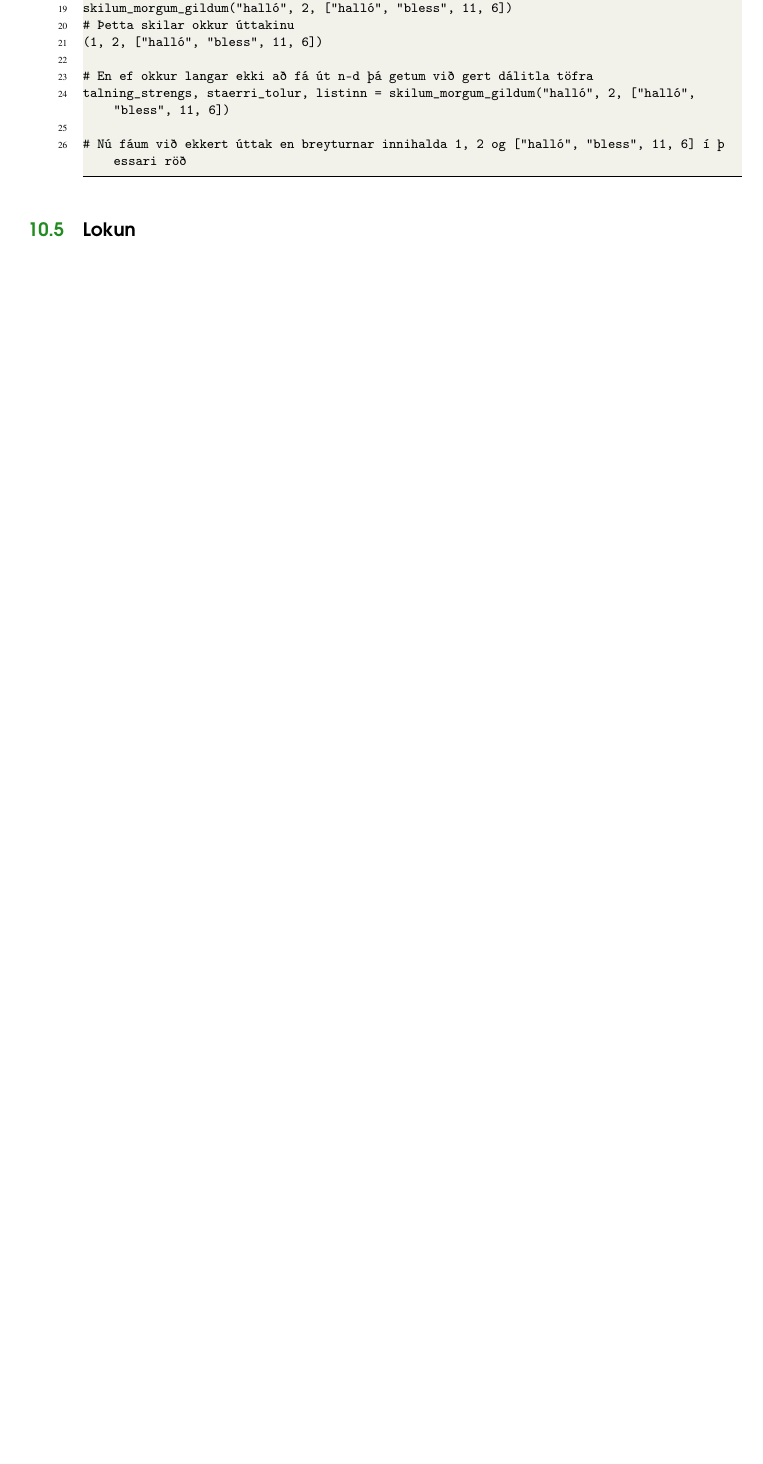
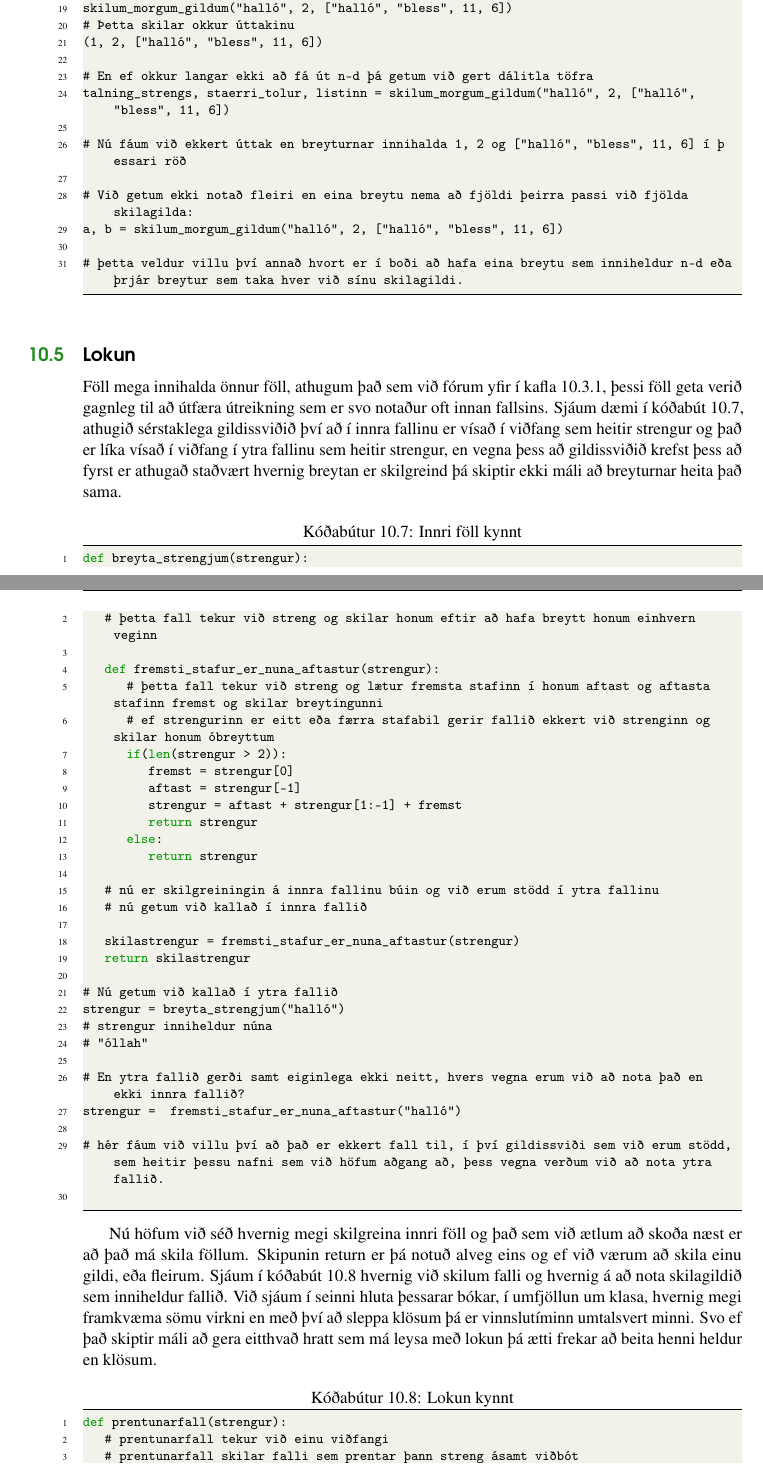
Before and after one commit to valborg/Python-fyrir-byrjendur, a LaTeX thesis (main.tex, which reads func.tex): part of page 67 of 80 before the commit and two parts of pages 67 and 68 of 82 after it, the two joined at a grey line, cut so that both start at the same text, the shorter picture padded with empty space. Compiled offline with pdfLaTeX.

Commit message:
lokun frumraun ath nonlocal
er að fara í mat, vil ekki að neitt tapist

```diff
--- a/func.tex
+++ b/func.tex
@@ -284,6 +284,59 @@ skilum_morgum_gildum("halló", 2, ["halló", "bless", 11, 6])
 talning_strengs, staerri_tolur, listinn = skilum_morgum_gildum("halló", 2, ["halló", "bless", 11, 6])
 
 # Nú fáum við ekkert úttak en breyturnar innihalda 1, 2 og ["halló", "bless", 11, 6] í þessari röð
+
+# Við getum ekki notað fleiri en eina breytu nema að fjöldi þeirra passi við fjölda skilagilda:
+a, b = skilum_morgum_gildum("halló", 2, ["halló", "bless", 11, 6])
+
+# þetta veldur villu því annað hvort er í boði að hafa eina breytu sem inniheldur n-d eða þrjár breytur sem taka hver við sínu skilagildi.
 \end{lstlisting}
 
 \section{Lokun}
+
+Föll mega innihalda önnur föll, athugum það sem við fórum yfir í kafla \ref{uk:gildissvið}, þessi föll geta verið gagnleg til að útfæra útreikning sem er svo notaður oft innan fallsins.
+Sjáum dæmi í kóðabút \ref{lst:foll-innri-foll}, athugið sérstaklega gildissviðið því að í innra fallinu er vísað í viðfang sem heitir strengur og það er líka vísað í viðfang í ytra fallinu sem heitir strengur, en vegna þess að gildissviðið krefst þess að fyrst er athugað staðvært hvernig breytan er skilgreind þá skiptir ekki máli að breyturnar heita það sama.
+
+\begin{lstlisting}[caption=Innri föll kynnt, label=lst:foll-innri-foll]
+def breyta_strengjum(strengur):
+	# þetta fall tekur við streng og skilar honum eftir að hafa breytt honum einhvern veginn
+
+	def fremsti_stafur_er_nuna_aftastur(strengur):
+		# þetta fall tekur við streng og lætur fremsta stafinn í honum aftast og aftasta stafinn fremst og skilar breytingunni
+		# ef strengurinn er eitt eða færra stafabil gerir fallið ekkert við strenginn og skilar honum óbreyttum
+		if(len(strengur > 2)):
+			fremst = strengur[0]
+			aftast = strengur[-1]
+			strengur = aftast + strengur[1:-1] + fremst
+			return strengur
+		else:
+			return strengur
+
+	# nú er skilgreiningin á innra fallinu búin og við erum stödd í ytra fallinu
+	# nú getum við kallað í innra fallið
+
+	skilastrengur = fremsti_stafur_er_nuna_aftastur(strengur)
+	return skilastrengur
+
+# Nú getum við kallað í ytra fallið
+strengur = breyta_strengjum("halló")
+# strengur inniheldur núna
+# "óllah"
+
+# En ytra fallið gerði samt eiginlega ekki neitt, hvers vegna erum við að nota það en ekki innra fallið?
+strengur =  fremsti_stafur_er_nuna_aftastur("halló")
+
+# hér fáum við villu því að það er ekkert fall til, í því gildissviði sem við erum stödd, sem heitir þessu nafni sem við höfum aðgang að, þess vegna verðum við að nota ytra fallið.
+
+\end{lstlisting}
+
+Nú höfum við séð hvernig megi skilgreina innri föll og það sem við ætlum að skoða næst er að það má skila föllum.
+Skipunin return er þá notuð alveg eins og ef við værum að skila einu gildi, eða fleirum.
+Sjáum í kóðabút \ref{lst:foll-lokun} hvernig við skilum falli og hvernig á að nota skilagildið sem inniheldur fallið.
+Við sjáum í seinni hluta þessarar bókar, í umfjöllun um klasa, hvernig megi framkvæma sömu virkni en með því að sleppa klösum þá er vinnslutíminn umtalsvert minni.
+Svo ef það skiptir máli að gera eitthvað hratt sem má leysa með lokun þá ætti frekar að beita henni heldur en klösum.
+
+\begin{lstlisting}[caption=Lokun kynnt, label=lst:foll-lokun]
+def prentunarfall(strengur):
+	# prentunarfall tekur við einu viðfangi
+	# prentunarfall skilar falli sem prentar þann streng ásamt viðbót
+	def prentum():
```
Also changed, not shown: func.tex (38 more changed lines).
